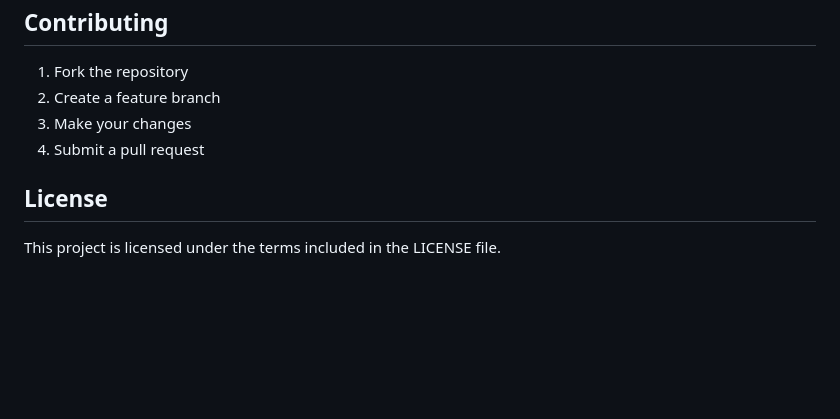
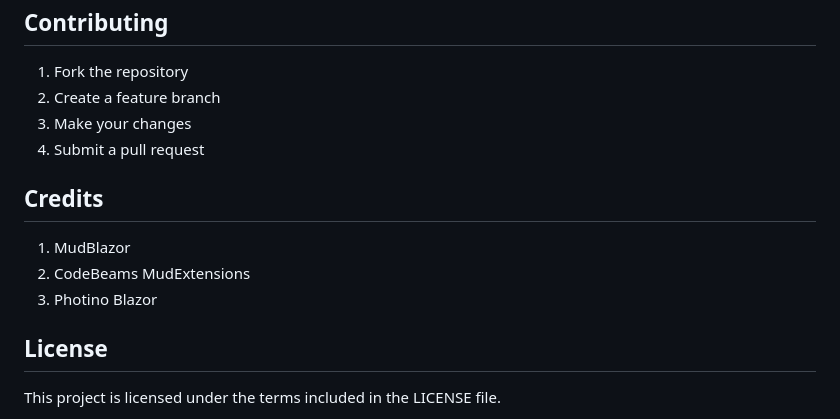
Before and after one commit to Mythetech/Mythetech.Framework, a Markdown page: README.md, the part around one of its changes. Drawn GitHub-style; blank space fills up the shorter version.

```diff
--- a/README.md
+++ b/README.md
@@ -126,6 +126,12 @@ dotnet run
 3. Make your changes
 4. Submit a pull request
 
+## Credits
+
+1. MudBlazor
+2. CodeBeams MudExtensions
+3. Photino Blazor
+
 ## License
 
 This project is licensed under the terms included in the LICENSE file.
```
Also changed, not shown: other parts of README.md (+1 -1 lines).
